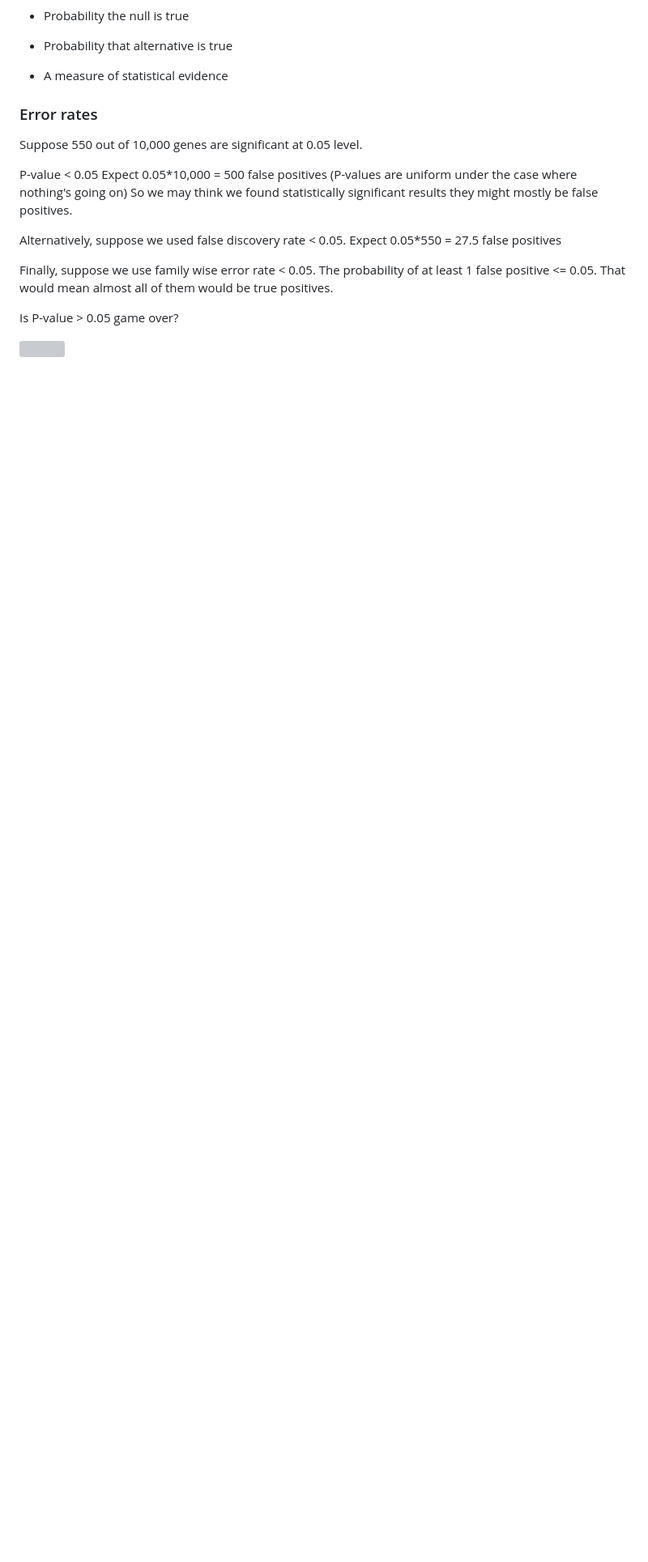
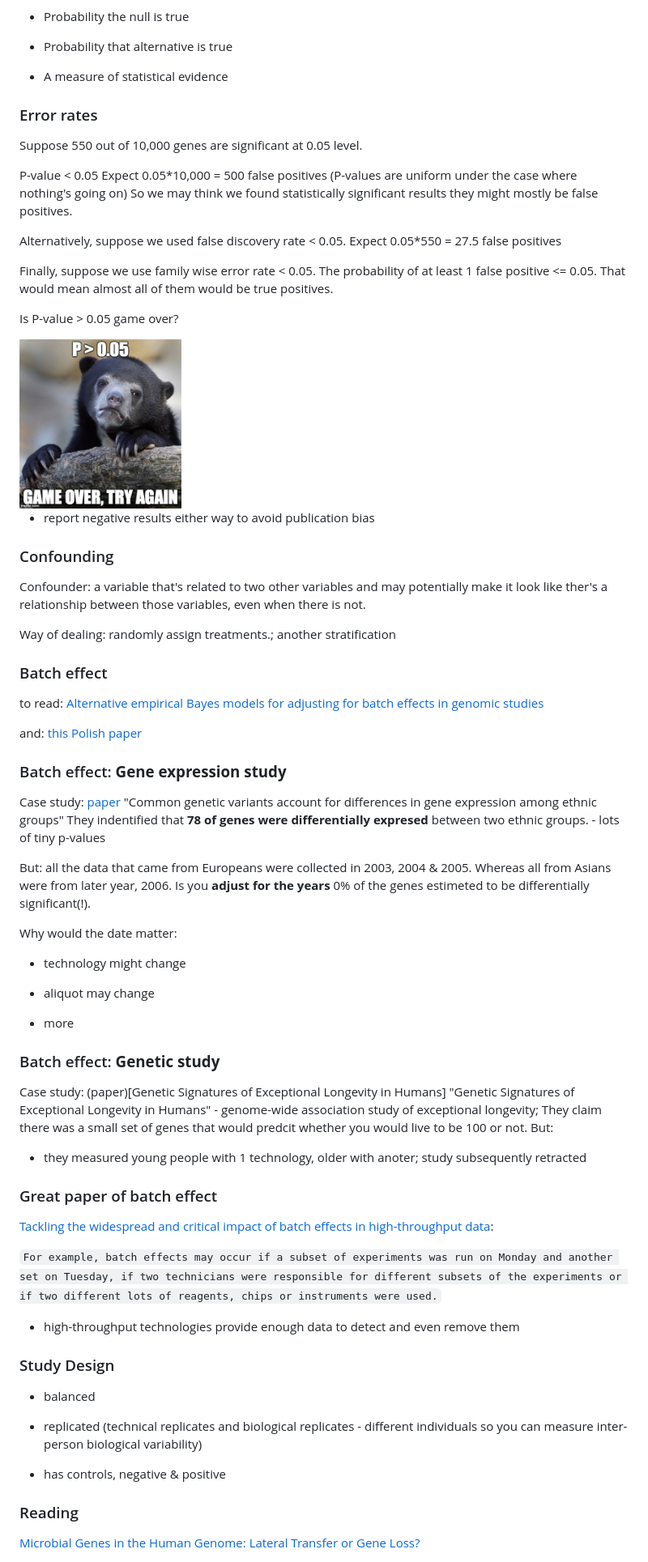
Before and after one commit to wkzawadzka/bioanalysis, a Markdown page: genomics-intro/README.md, the part around the change printed below. Shown: that part at 81% size. GitHub-like rendering; blank space fills up the shorter version; grey boxes are pictures that could not be loaded.

Commit message:
add Week 4

```diff
--- a/genomics-intro/README.md
+++ b/genomics-intro/README.md
@@ -194,4 +194,64 @@ The probability of at least 1 false positive <= 0.05. That would mean almost all
 
 Is P-value > 0.05 game over?
 
-<img src="/" width="200" height="200">
+<img src="./images/pval.jpg" width="200" height="200">
+
+- report negative results either way to avoid publication bias
+
+### Confounding
+
+Confounder: a variable that's related to two other variables and may potentially make it look like ther's a relationship between those variables, even when there is not.
+
+Way of dealing: randomly assign treatments.;
+another stratification
+
+### Batch effect
+
+to read: [Alternative empirical Bayes models for adjusting for batch effects in genomic studies](https://bmcbioinformatics.biomedcentral.com/articles/10.1186/s12859-018-2263-6)
+
+and: [this Polish paper](https://delibra.bg.polsl.pl/Content/59006/Papiez_Anna_PhD_summary-POL.pdf)
+
+### Batch effect: **Gene expression study**
+
+Case study: [paper](https://pubmed.ncbi.nlm.nih.gov/17206142/)
+"Common genetic variants account for differences in gene expression among ethnic groups"
+They indentified that **78 of genes were differentially expresed** between two ethnic groups. - lots of tiny p-values
+
+But: all the data that came from Europeans were collected in 2003, 2004 & 2005. Whereas all from Asians were from later year, 2006. Is you **adjust for the years** 0% of the genes estimeted to be differentially significant(!).
+
+Why would the date matter:
+
+- technology might change
+
+- aliquot may change
+
+- more
+
+### Batch effect: **Genetic study**
+
+Case study: (paper)[Genetic Signatures of Exceptional Longevity in Humans]
+"Genetic Signatures of Exceptional Longevity in Humans" - genome-wide association study of exceptional longevity;
+They claim there was a small set of genes that would predcit whether you would live to be 100 or not.
+But:
+
+- they measured young people with 1 technology, older with anoter; study subsequently retracted
+
+### Great paper of batch effect
+
+[Tackling the widespread and critical impact of batch effects in high-throughput data](https://www.nature.com/articles/nrg2825):
+
+`For example, batch effects may occur if a subset of experiments was run on Monday and another set on Tuesday, if two technicians were responsible for different subsets of the experiments or if two different lots of reagents, chips or instruments were used.`
+
+- high-throughput technologies provide enough data to detect and even remove them
+
+### Study Design
+
+- balanced
+
+- replicated (technical replicates and biological replicates - different individuals so you can measure inter-person biological variability)
+
+- has controls, negative & positive
+
+### Reading
+
+[Microbial Genes in the Human Genome: Lateral Transfer or Gene Loss?](http://www.sciencemag.org/content/292/5523/1903.full)
```
Also changed, not shown: other parts of genomics-intro/README.md (+1 -1 lines).
